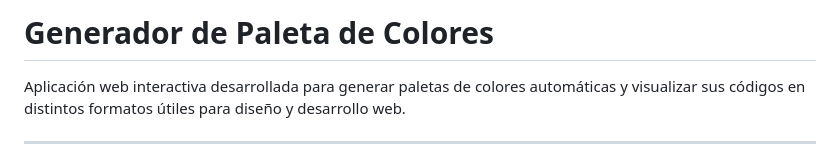
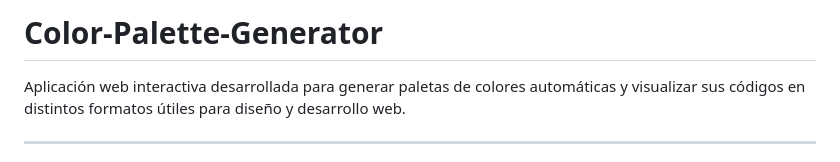
Before and after one commit to JoaquinG-eng/ProyectoM1_JOQUING-FT73, a Markdown page: Readme.md, the part around the change. Drawn GitHub-style.

Commit message:
Rename project to 'Color-Palette-Generator'
Updated project title in the README file.

```diff
--- a/Readme.md
+++ b/Readme.md
@@ -1,4 +1,4 @@
-# Generador de Paleta de Colores
+# Color-Palette-Generator
 
 Aplicación web interactiva desarrollada para generar paletas de colores automáticas y visualizar sus códigos en distintos formatos útiles para diseño y desarrollo web.
 
```
